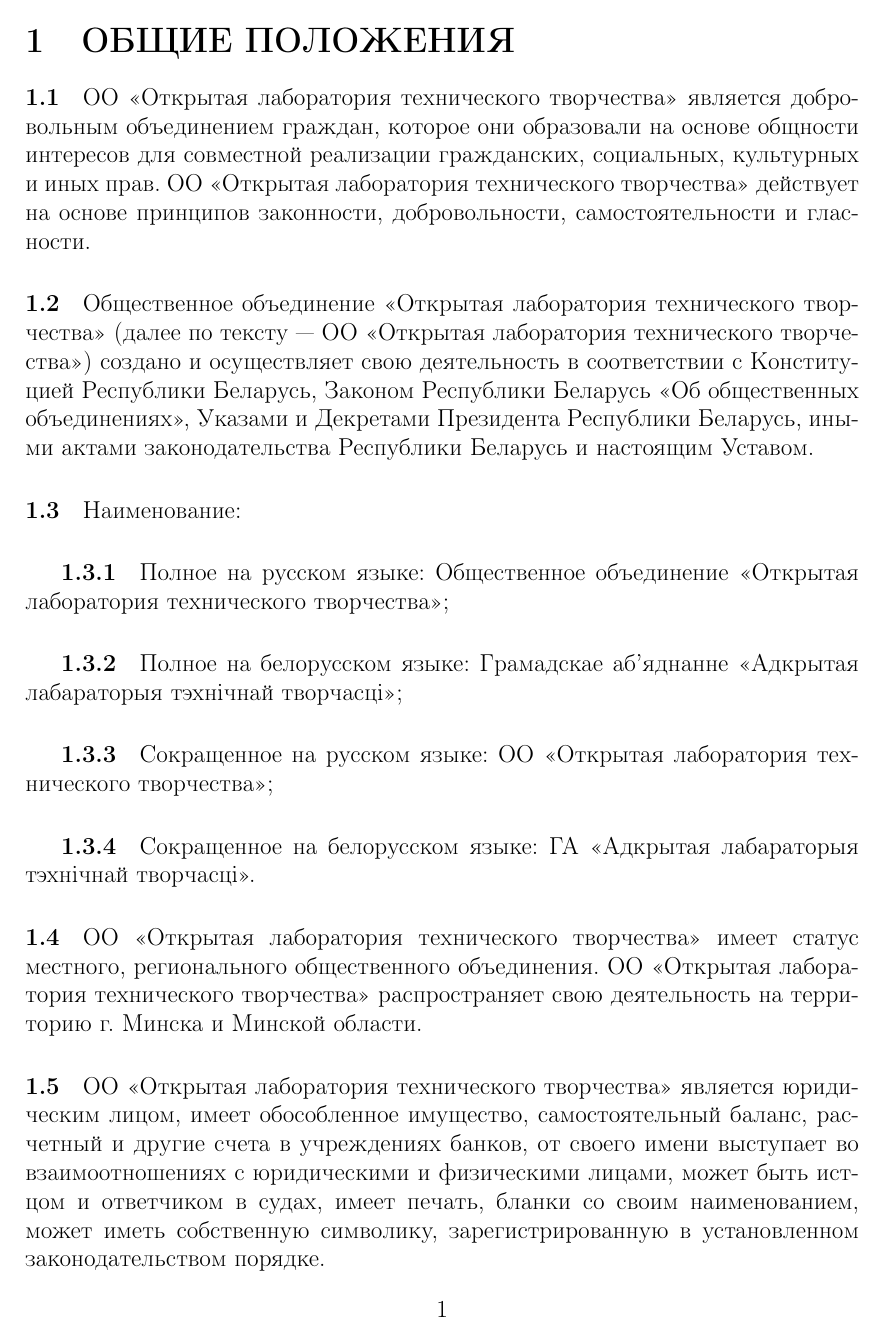
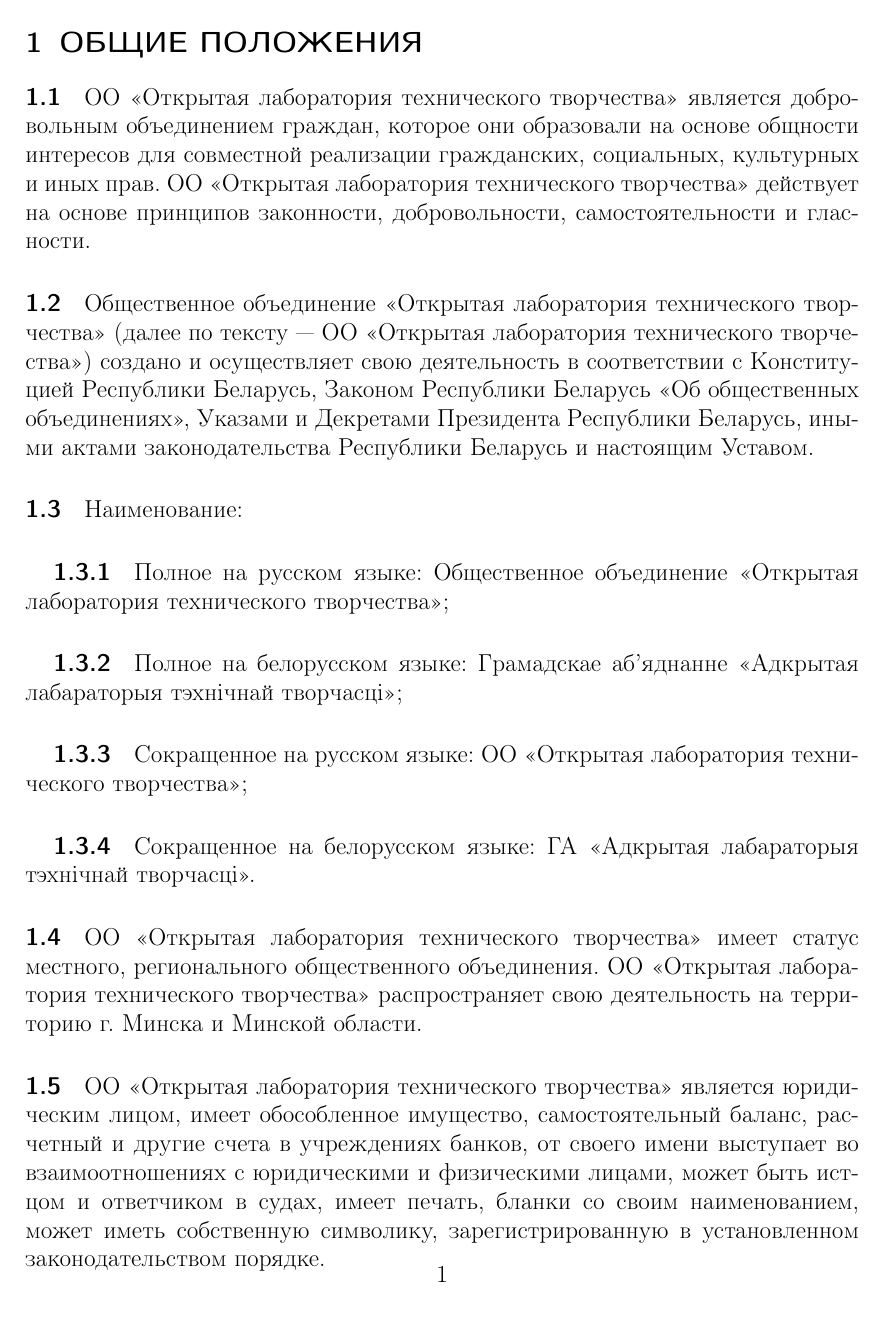
Before and after one commit to minsk-hackerspace/OO, a LaTeX document (constitution.tex): page 1 of 19. Compiled offline with pdfLaTeX.

Commit message:
Switch to KOMA-Script. Fix page numbers. Use sans-serif font for sections. Use proper UTF-8 package. Turn section captions into upper case automagically.

```diff
--- a/constitution.tex
+++ b/constitution.tex
@@ -1,11 +1,11 @@
-\documentclass[a4paper,14pt,titlepage]{extarticle}
+\documentclass[a4paper,fontsize=14pt,titlepage]{scrartcl}
 
 \usepackage[T2A]{fontenc}
-\usepackage[utf8x]{inputenc}
+\usepackage[utf8]{inputenc}
 \usepackage[russian]{babel}
 \usepackage{indentfirst}
 \usepackage{graphicx}
-\usepackage[left=2cm,top=2cm,right=1.7cm,bottom=2cm,nohead]{geometry}
+\usepackage[left=2cm,top=2cm,right=1.7cm,bottom=2cm,nohead,nofoot]{geometry}
 \usepackage[font={small}]{caption}
 \usepackage{wrapfig}
 
@@ -13,11 +13,14 @@
 \setlist{nolistsep}
 %\setlist[1]{\labelindent=\parindent}
 %\setlist[itemize]{leftmargin=*}
-\setlist[itemize,1]{label=-}
+\setlist[itemize,1]{label=---}
+
+\setkomafont{section}{\sffamily \large}
 
 \date{Минск, 2012}
 \title{Устав Общественного объединения «Открытая лаборатория технического творчества»}
 
+% deep magic follows, don't touch it!
 \makeatletter
 \@newctr{paragraph}[section]
 \@newctr{subparagraph}[paragraph]
@@ -49,13 +52,17 @@
   \let\par=\old@@par
 }
 
+\let\@@@section=\section
+\renewcommand\section[1]{\@@@section{\MakeUppercase{#1}}}
+% end of magic
+
 \makeatother
 
 
 \sloppy
 \begin{document}
 
-\section{ОБЩИЕ ПОЛОЖЕНИЯ}
+\section{Общие положения}
 
 \begin{numberedpars}%
 ОО «Открытая лаборатория технического творчества» является добровольным объединением граждан, которое они образовали на
```
Also changed, not shown: constitution.tex (12 more changed lines).
